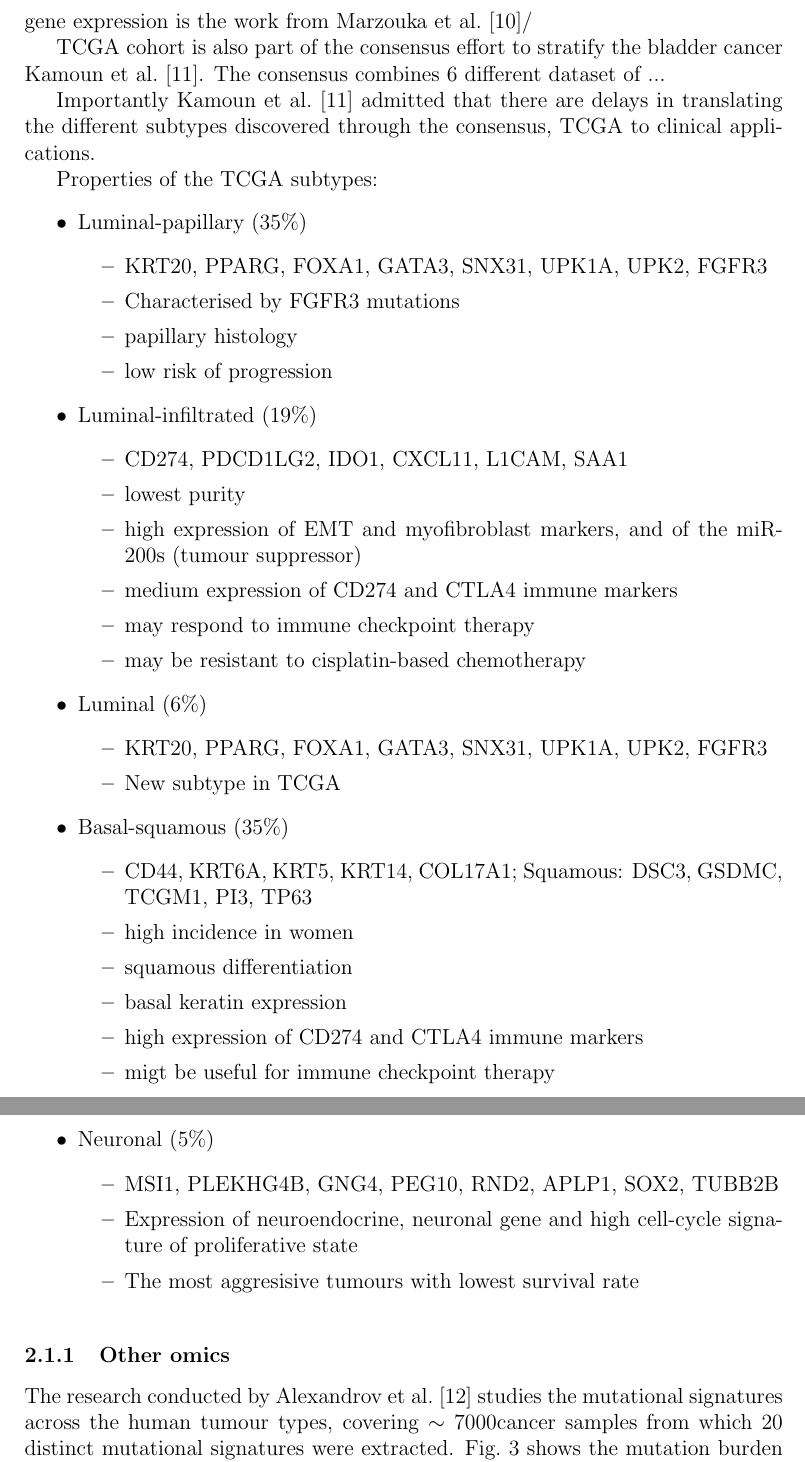
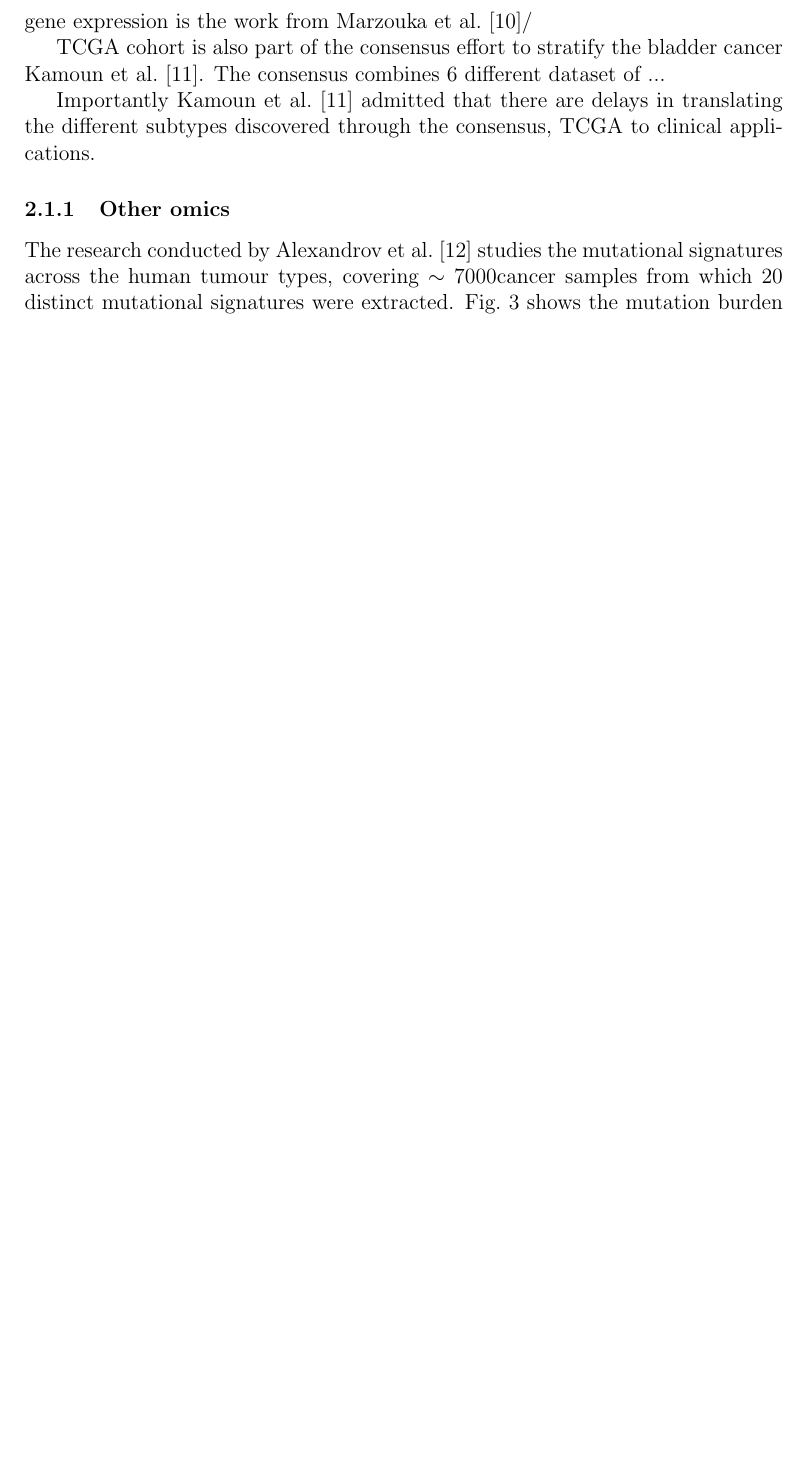
Before and after one commit to vladUng/Phd_thesis, a LaTeX document (Report.tex, which reads Sections/Lit_review/bladder_cancer.tex): two parts of pages 9 and 10 of 79 before the commit and part of page 9 of 78 after it, the two joined at a grey line, cut so that both start at the same text, the shorter picture padded with empty space. Compiled offline with pdfLaTeX.

```diff
--- a/Sections/Lit_review/bladder_cancer.tex
+++ b/Sections/Lit_review/bladder_cancer.tex
@@ -66,45 +66,6 @@
 % Introducing the delays in translating the subtypes to clinical application
 Importantly \citet{Kamoun2020-tj} admitted that there are delays in translating the different subtypes discovered through the consensus, TCGA to clinical applications.
 
-Properties of the TCGA subtypes:
-\begin{itemize}
-    \item Luminal-papillary (35\%)
-    \begin{itemize}
-        \item KRT20, PPARG, FOXA1, GATA3, SNX31, UPK1A, UPK2, FGFR3
-        \item Characterised by FGFR3 mutations
-        \item papillary histology
-        \item low risk of progression
-    \end{itemize}
-    \item Luminal-infiltrated (19\%)
-    \begin{itemize}
-        \item CD274, PDCD1LG2, IDO1, CXCL11, L1CAM, SAA1
-        \item lowest purity
-        \item high expression of EMT and myofibroblast markers, and of the miR-200s (tumour suppressor)
-        \item medium expression of CD274 and CTLA4 immune markers
-        \item may respond to immune checkpoint therapy
-        \item may be resistant to cisplatin-based chemotherapy
-    \end{itemize}
-    \item Luminal (6\%)
-    \begin{itemize}
-        \item KRT20, PPARG, FOXA1, GATA3, SNX31, UPK1A, UPK2, FGFR3
-        \item New subtype in TCGA
-    \end{itemize}
-    \item Basal-squamous (35\%)
-    \begin{itemize}
-        \item CD44, KRT6A, KRT5, KRT14, COL17A1; Squamous: DSC3, GSDMC, TCGM1, PI3, TP63
-        \item high incidence in women
-        \item squamous differentiation
-        \item basal keratin expression
-        \item high expression of CD274 and CTLA4 immune markers
-        \item migt be useful for immune checkpoint therapy
-    \end{itemize}
-    \item Neuronal (5\%)
-    \begin{itemize}
-        \item MSI1, PLEKHG4B, GNG4, PEG10, RND2, APLP1, SOX2, TUBB2B
-        \item Expression of neuroendocrine, neuronal gene and high cell-cycle signature of proliferative state
-        \item The most aggresisive tumours with lowest survival rate
-    \end{itemize}
-\end{itemize}
 
 \begin{table}[htbp]
 \centering
```
Also changed, not shown: 1 other file.
